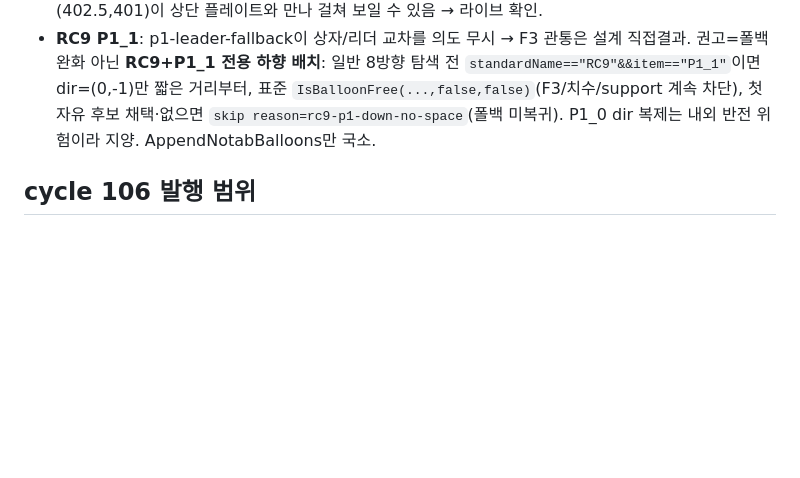
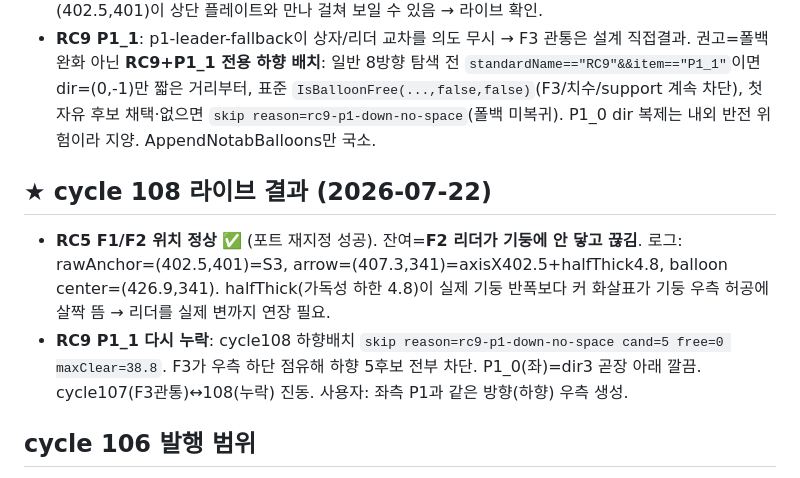
Before and after one commit to ngnsh1213-glitch/PlantFlow_Support, a Markdown page: .plans/notab_rc5_9_review_20260722.md, the part around the change. Rendered like a GitHub page; blank space fills up the shorter version.

Commit message:
docs: cycle109 핸드오프(RC5 리더연장+RC9 P1 down-out+rejBy계측)+5차 진단
- RC5 F1/F2 위치 정상, 잔여=F2 리더 기둥 연장(화살표 끝점 축으로)
- RC9 P1_1 진동(F3관통↔누락) → down-out+rejBy 계측. §9 Codex

```diff
--- a/.plans/notab_rc5_9_review_20260722.md
+++ b/.plans/notab_rc5_9_review_20260722.md
@@ -217,6 +217,10 @@
 - **RC5 포트 재확정(cycle106 오지정 정정)**: `RC5.py` 실제 순서 = S1(PPorts0)=원점, S2(PPorts1)=**가로재 F1 끝점**, S3(PPorts2)=**세로재 F2 자유단**, S4/S5=플레이트, S6=하부기준. x≈354.5(S1/S6)는 파이프 중심선(기둥 아님). → StandardSupport.RC5(): **F1→PPorts[1], F2→PPorts[2]**. + `IsNotabVerticalMemberPort`(Commands.cs:6252)를 RC5 F2만 index==2 인식하도록 국소 분기(현재 index==1/S2만). **밸룬 전용**(세로 치수 앵커 S2 유지 — 통일은 별 검증). 주의: S3 paper=(402.5,401)이 상단 플레이트와 만나 걸쳐 보일 수 있음 → 라이브 확인.
 - **RC9 P1_1**: p1-leader-fallback이 상자/리더 교차를 의도 무시 → F3 관통은 설계 직접결과. 권고=폴백 완화 아닌 **RC9+P1_1 전용 하향 배치**: 일반 8방향 탐색 전 `standardName=="RC9"&&item=="P1_1"`이면 dir=(0,-1)만 짧은 거리부터, 표준 `IsBalloonFree(...,false,false)`(F3/치수/support 계속 차단), 첫 자유 후보 채택·없으면 `skip reason=rc9-p1-down-no-space`(폴백 미복귀). P1_0 dir 복제는 내외 반전 위험이라 지양. AppendNotabBalloons만 국소.
 
+## ★ cycle 108 라이브 결과 (2026-07-22)
+- **RC5 F1/F2 위치 정상** ✅ (포트 재지정 성공). 잔여=**F2 리더가 기둥에 안 닿고 끊김**. 로그: rawAnchor=(402.5,401)=S3, arrow=(407.3,341)=axisX402.5+halfThick4.8, balloon center=(426.9,341). halfThick(가독성 하한 4.8)이 실제 기둥 반폭보다 커 화살표가 기둥 우측 허공에 살짝 뜸 → 리더를 실제 변까지 연장 필요.
+- **RC9 P1_1 다시 누락**: cycle108 하향배치 `skip reason=rc9-p1-down-no-space cand=5 free=0 maxClear=38.8`. F3가 우측 하단 점유해 하향 5후보 전부 차단. P1_0(좌)=dir3 곧장 아래 깔끔. cycle107(F3관통)↔108(누락) 진동. 사용자: 좌측 P1과 같은 방향(하향) 우측 생성.
+
 ## cycle 106 발행 범위
 1. RC7 split 우회(확실). 2. RC5 F2→PPorts[1] + F1 하단 가로재 포트 특정(Codex 조사, balloon-anchor 로그로 검증). 3. RC9 P1_1 배치 완화. StandardSupport.cs는 오쏘 공용 → RC5 분기만 국소 수정.
 
```
Also changed, not shown: .plans/HANDOFF.md (+29 -28 lines).
